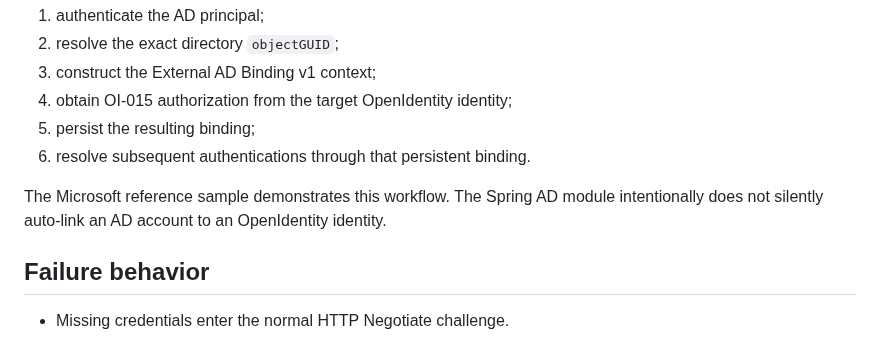
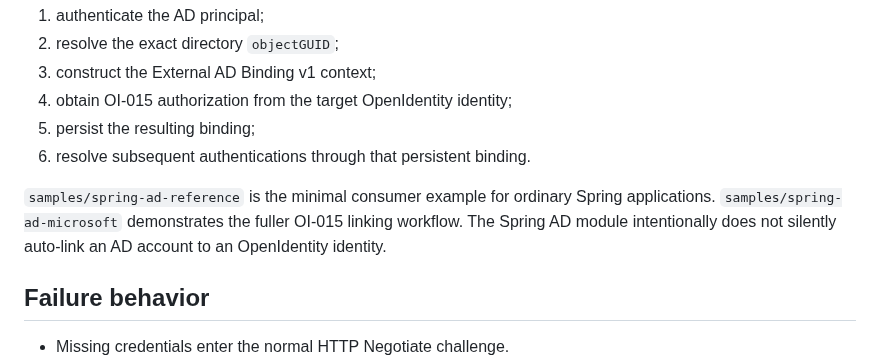
Before and after one commit to jonathon-ross/OpenIdentity, a Markdown page: docs/spring-active-directory-integration-guide.md, the part around the change. Rendered like a GitHub page.

Commit message:
clarify Spring AD reference versus OI-015 samples

```diff
--- a/docs/spring-active-directory-integration-guide.md
+++ b/docs/spring-active-directory-integration-guide.md
@@ -198,7 +198,7 @@ The application workflow should:
 5. persist the resulting binding;
 6. resolve subsequent authentications through that persistent binding.
 
-The Microsoft reference sample demonstrates this workflow. The Spring AD module intentionally does not silently auto-link an AD account to an OpenIdentity identity.
+`samples/spring-ad-reference` is the minimal consumer example for ordinary Spring applications. `samples/spring-ad-microsoft` demonstrates the fuller OI-015 linking workflow. The Spring AD module intentionally does not silently auto-link an AD account to an OpenIdentity identity.
 
 ## Failure behavior
 
```
